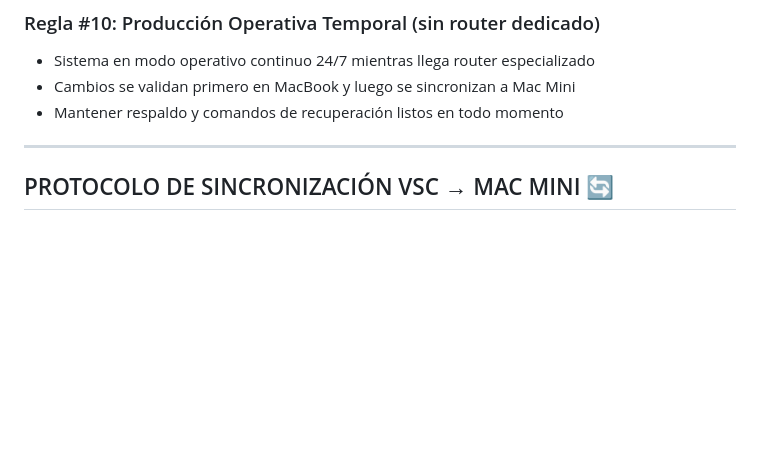
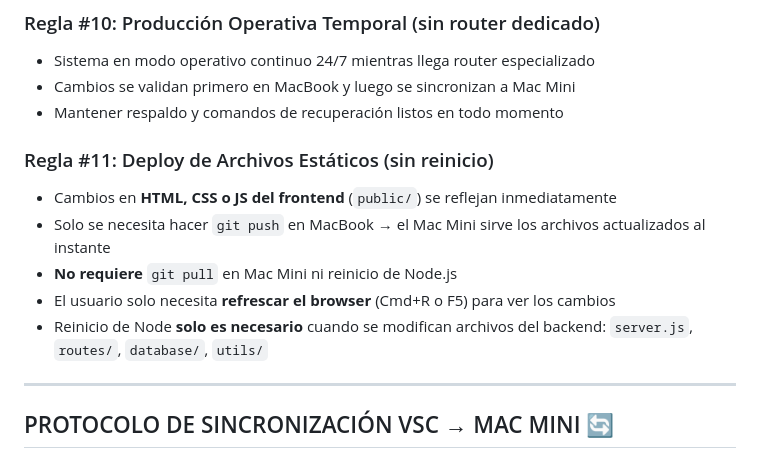
Before and after one commit to MarketingLabb/wifi-portal-coworkia, a Markdown page: REGLAS.md, the part around the change. Drawn GitHub-style; blank space fills up the shorter version.

Commit message:
📋 Regla #11: cambios en estáticos se aplican solo refrescando browser

```diff
--- a/REGLAS.md
+++ b/REGLAS.md
@@ -61,6 +61,13 @@ Siempre especificar en qué equipo se ejecutará cada acción:
 - Sistema en modo operativo continuo 24/7 mientras llega router especializado
 - Cambios se validan primero en MacBook y luego se sincronizan a Mac Mini
 - Mantener respaldo y comandos de recuperación listos en todo momento
+
+### Regla #11: Deploy de Archivos Estáticos (sin reinicio)
+- Cambios en **HTML, CSS o JS del frontend** (`public/`) se reflejan inmediatamente
+- Solo se necesita hacer `git push` en MacBook → el Mac Mini sirve los archivos actualizados al instante
+- **No requiere** `git pull` en Mac Mini ni reinicio de Node.js
+- El usuario solo necesita **refrescar el browser** (Cmd+R o F5) para ver los cambios
+- Reinicio de Node **solo es necesario** cuando se modifican archivos del backend: `server.js`, `routes/`, `database/`, `utils/`
 
 ---
 
```
